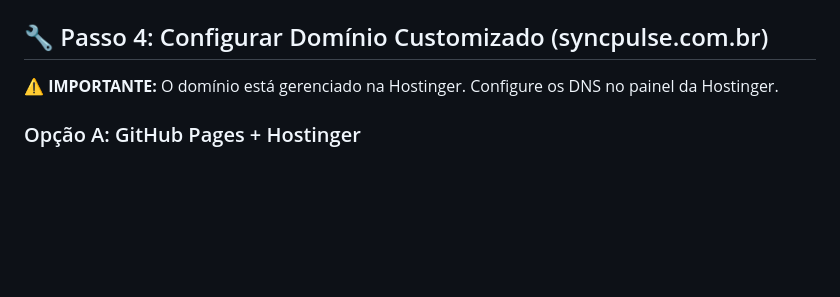
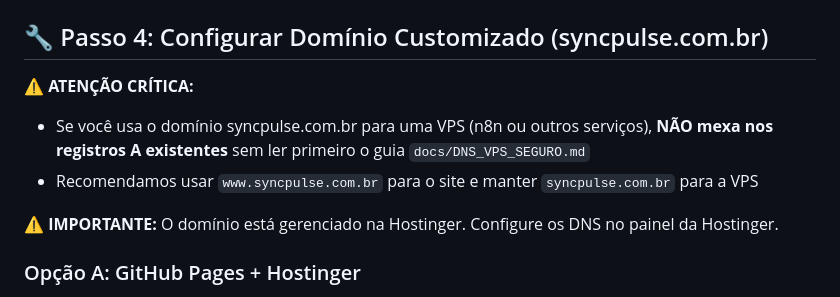
Before and after one commit to kpedro/site-syncpulse, a Markdown page: docs/DEPLOY.md, the part around the change. GitHub-like rendering; blank space fills up the shorter version.

```diff
--- a/docs/DEPLOY.md
+++ b/docs/DEPLOY.md
@@ -37,6 +37,10 @@ git push -u origin main
    - `https://SEU_USUARIO.github.io/site-syncpulse/`
 
 ## 🔧 Passo 4: Configurar Domínio Customizado (syncpulse.com.br)
+
+**⚠️ ATENÇÃO CRÍTICA:**
+- Se você usa o domínio syncpulse.com.br para uma VPS (n8n ou outros serviços), **NÃO mexa nos registros A existentes** sem ler primeiro o guia `docs/DNS_VPS_SEGURO.md`
+- Recomendamos usar `www.syncpulse.com.br` para o site e manter `syncpulse.com.br` para a VPS
 
 **⚠️ IMPORTANTE:** O domínio está gerenciado na Hostinger. Configure os DNS no painel da Hostinger.
 
```
Also changed, not shown: docs/DNS_VPS_SEGURO.md (added, +175 -0 lines).
